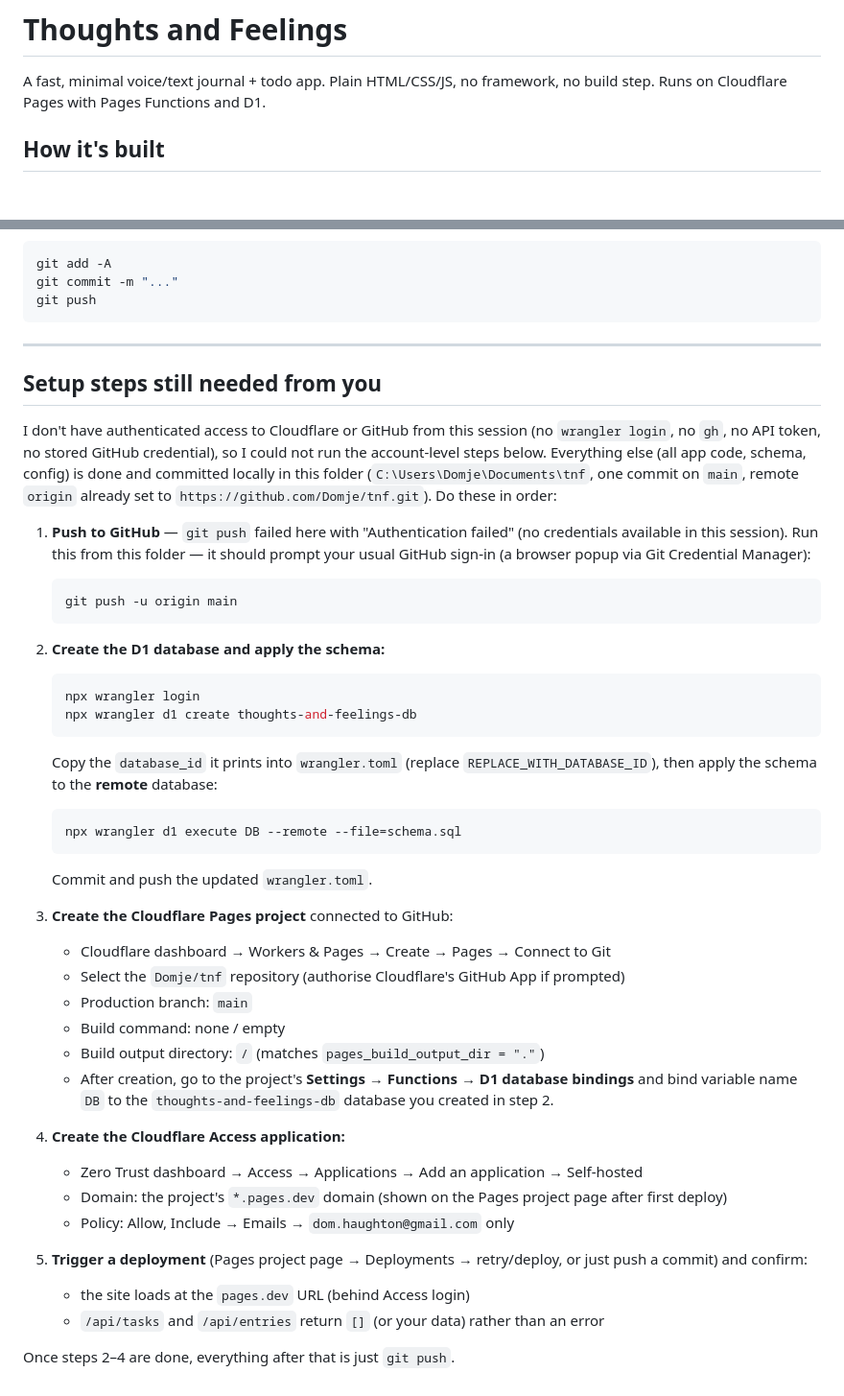
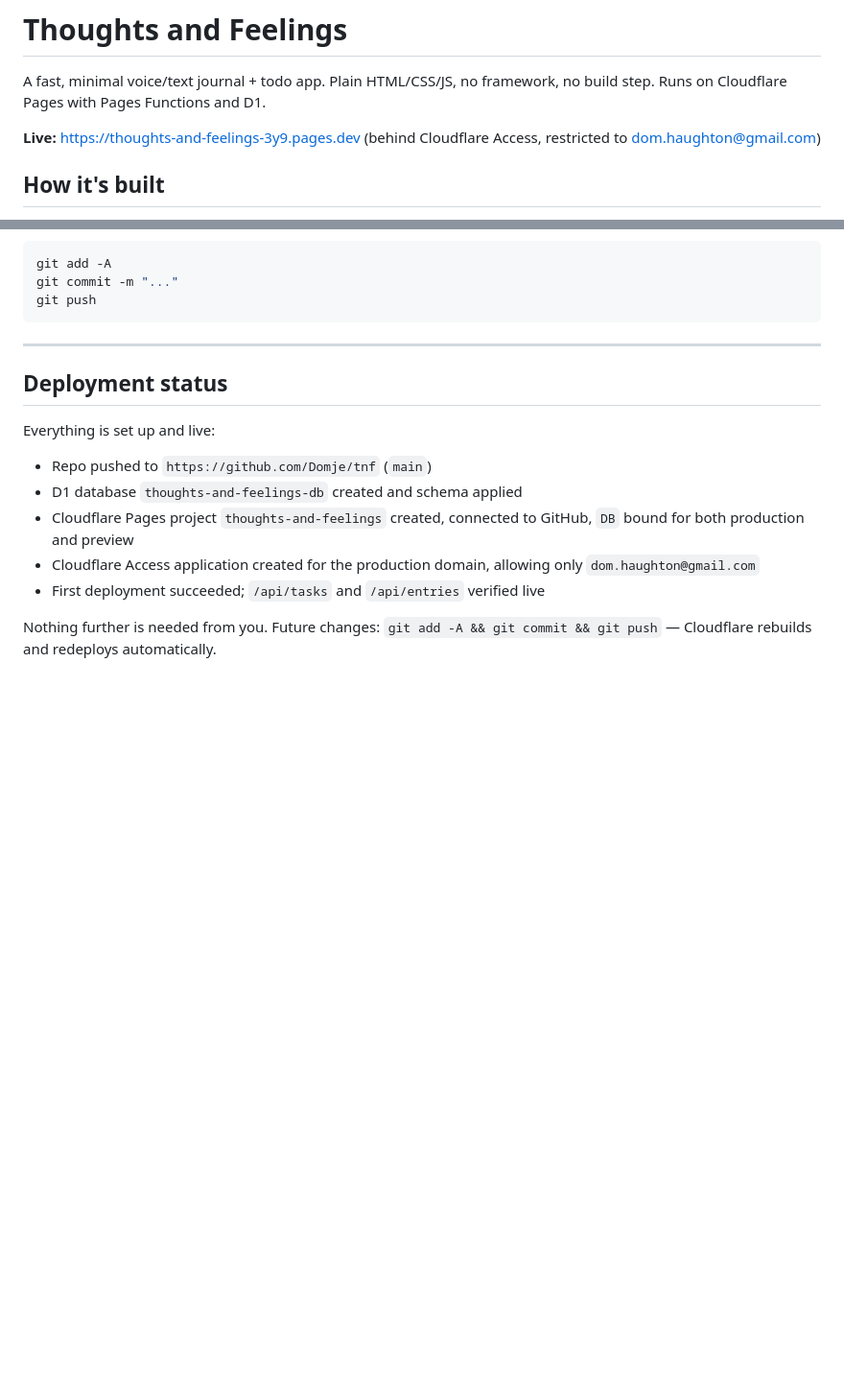
Before and after one commit to Domje/tnf, a Markdown page: README.md, 2 parts joined by grey strips. Shown at 96% size. Rendered like a GitHub page; blank space fills up the shorter version.

Commit message:
Update README with live deployment status
Co-Authored-By: Claude Sonnet 5 <noreply@anthropic.com>

````diff
--- a/README.md
+++ b/README.md
@@ -2,6 +2,9 @@
 
 A fast, minimal voice/text journal + todo app. Plain HTML/CSS/JS, no framework, no
 build step. Runs on Cloudflare Pages with Pages Functions and D1.
+
+**Live:** https://thoughts-and-feelings-3y9.pages.dev (behind Cloudflare Access,
+restricted to dom.haughton@gmail.com)
 
 ## How it's built
 
@@ -70,57 +73,17 @@ git push
 
 ---
 
-## Setup steps still needed from you
+## Deployment status
 
-I don't have authenticated access to Cloudflare or GitHub from this session
-(no `wrangler login`, no `gh`, no API token, no stored GitHub credential), so
-I could not run the account-level steps below. Everything else (all app
-code, schema, config) is done and committed locally in this folder
-(`C:\Users\Domje\Documents\tnf`, one commit on `main`, remote `origin`
-already set to `https://github.com/Domje/tnf.git`). Do these in order:
+Everything is set up and live:
 
-1. **Push to GitHub** — `git push` failed here with "Authentication failed"
-   (no credentials available in this session). Run this from this folder —
-   it should prompt your usual GitHub sign-in (a browser popup via Git
-   Credential Manager):
-   ```bash
-   git push -u origin main
-   ```
+- Repo pushed to `https://github.com/Domje/tnf` (`main`)
+- D1 database `thoughts-and-feelings-db` created and schema applied
+- Cloudflare Pages project `thoughts-and-feelings` created, connected to
+  GitHub, `DB` bound for both production and preview
+- Cloudflare Access application created for the production domain, allowing
+  only `dom.haughton@gmail.com`
+- First deployment succeeded; `/api/tasks` and `/api/entries` verified live
 
-2. **Create the D1 database and apply the schema:**
-   ```bash
-   npx wrangler login
-   npx wrangler d1 create thoughts-and-feelings-db
-   ```
-   Copy the `database_id` it prints into `wrangler.toml` (replace
-   `REPLACE_WITH_DATABASE_ID`), then apply the schema to the **remote** database:
-   ```bash
-   npx wrangler d1 execute DB --remote --file=schema.sql
-   ```
-   Commit and push the updated `wrangler.toml`.
-
-3. **Create the Cloudflare Pages project** connected to GitHub:
-   - Cloudflare dashboard → Workers & Pages → Create → Pages → Connect to Git
-   - Select the `Domje/tnf` repository (authorise Cloudflare's GitHub App if
-     prompted)
-   - Production branch: `main`
-   - Build command: none / empty
-   - Build output directory: `/` (matches `pages_build_output_dir = "."`)
-   - After creation, go to the project's **Settings → Functions → D1 database
-     bindings** and bind variable name `DB` to the `thoughts-and-feelings-db`
-     database you created in step 2.
-
-4. **Create the Cloudflare Access application:**
-   - Zero Trust dashboard → Access → Applications → Add an application →
-     Self-hosted
-   - Domain: the project's `*.pages.dev` domain (shown on the Pages project
-     page after first deploy)
-   - Policy: Allow, Include → Emails → `dom.haughton@gmail.com` only
-
-5. **Trigger a deployment** (Pages project page → Deployments → retry/deploy,
-   or just push a commit) and confirm:
-   - the site loads at the `pages.dev` URL (behind Access login)
-   - `/api/tasks` and `/api/entries` return `[]` (or your data) rather than an
-     error
-
-Once steps 2–4 are done, everything after that is just `git push`.
+Nothing further is needed from you. Future changes: `git add -A && git commit
+&& git push` — Cloudflare rebuilds and redeploys automatically.
````
